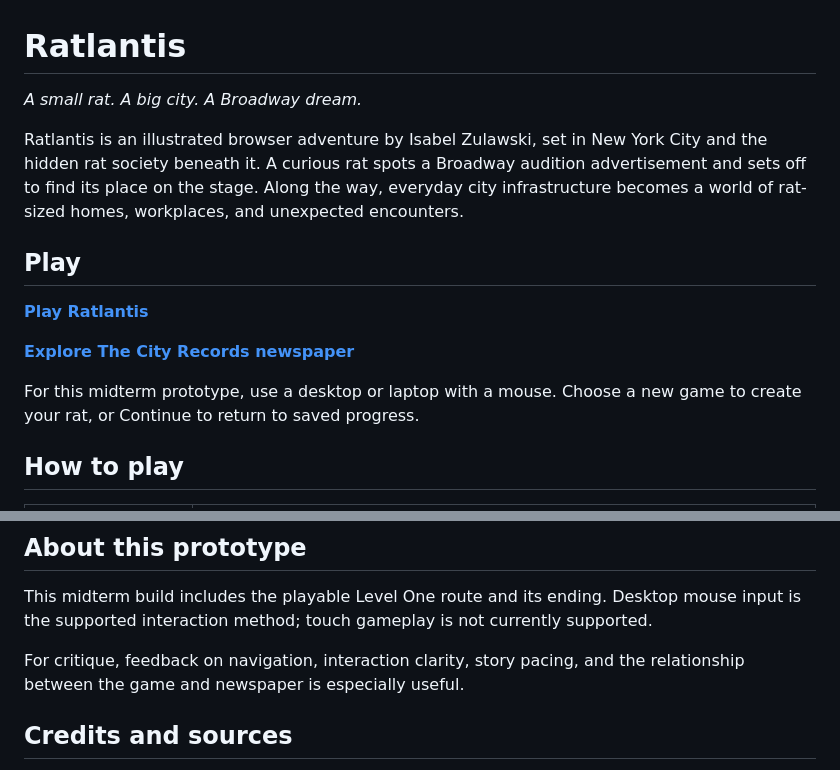
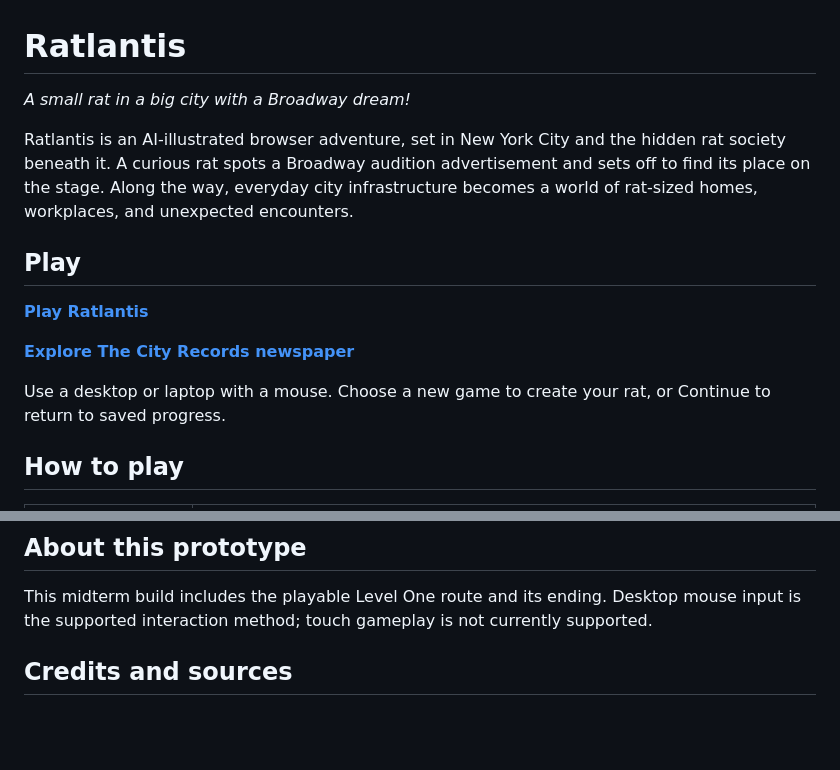
Before and after one commit to isabelzulawski/ratlantis, a Markdown page: README.md, 2 parts joined by grey strips. Drawn GitHub-style; blank space fills up the shorter version.

Commit message:
Revise README for clarity and detail
Updated the README to clarify the game's description and instructions.

```diff
--- a/README.md
+++ b/README.md
@@ -1,8 +1,8 @@
 # Ratlantis
 
-*A small rat. A big city. A Broadway dream.*
+*A small rat in a big city with a Broadway dream!*
 
-Ratlantis is an illustrated browser adventure by Isabel Zulawski, set in New York City and the hidden rat society beneath it. A curious rat spots a Broadway audition advertisement and sets off to find its place on the stage. Along the way, everyday city infrastructure becomes a world of rat-sized homes, workplaces, and unexpected encounters.
+Ratlantis is an AI-illustrated browser adventure, set in New York City and the hidden rat society beneath it. A curious rat spots a Broadway audition advertisement and sets off to find its place on the stage. Along the way, everyday city infrastructure becomes a world of rat-sized homes, workplaces, and unexpected encounters.
 
 ## Play
 
@@ -10,7 +10,7 @@ Ratlantis is an illustrated browser adventure by Isabel Zulawski, set in New Yor
 
 **[Explore The City Records newspaper](https://isabelzulawski.github.io/rat-newspaper/)**
 
-For this midterm prototype, use a desktop or laptop with a mouse. Choose a new game to create your rat, or Continue to return to saved progress.
+Use a desktop or laptop with a mouse. Choose a new game to create your rat, or Continue to return to saved progress.
 
 ## How to play
 
@@ -42,8 +42,6 @@ The newspaper asks a related question: how does presentation shape what we belie
 
 This midterm build includes the playable Level One route and its ending. Desktop mouse input is the supported interaction method; touch gameplay is not currently supported.
 
-For critique, feedback on navigation, interaction clarity, story pacing, and the relationship between the game and newspaper is especially useful.
-
 ## Credits and sources
 
 - **Concept and creative direction:** Isabel Zulawski.
```
